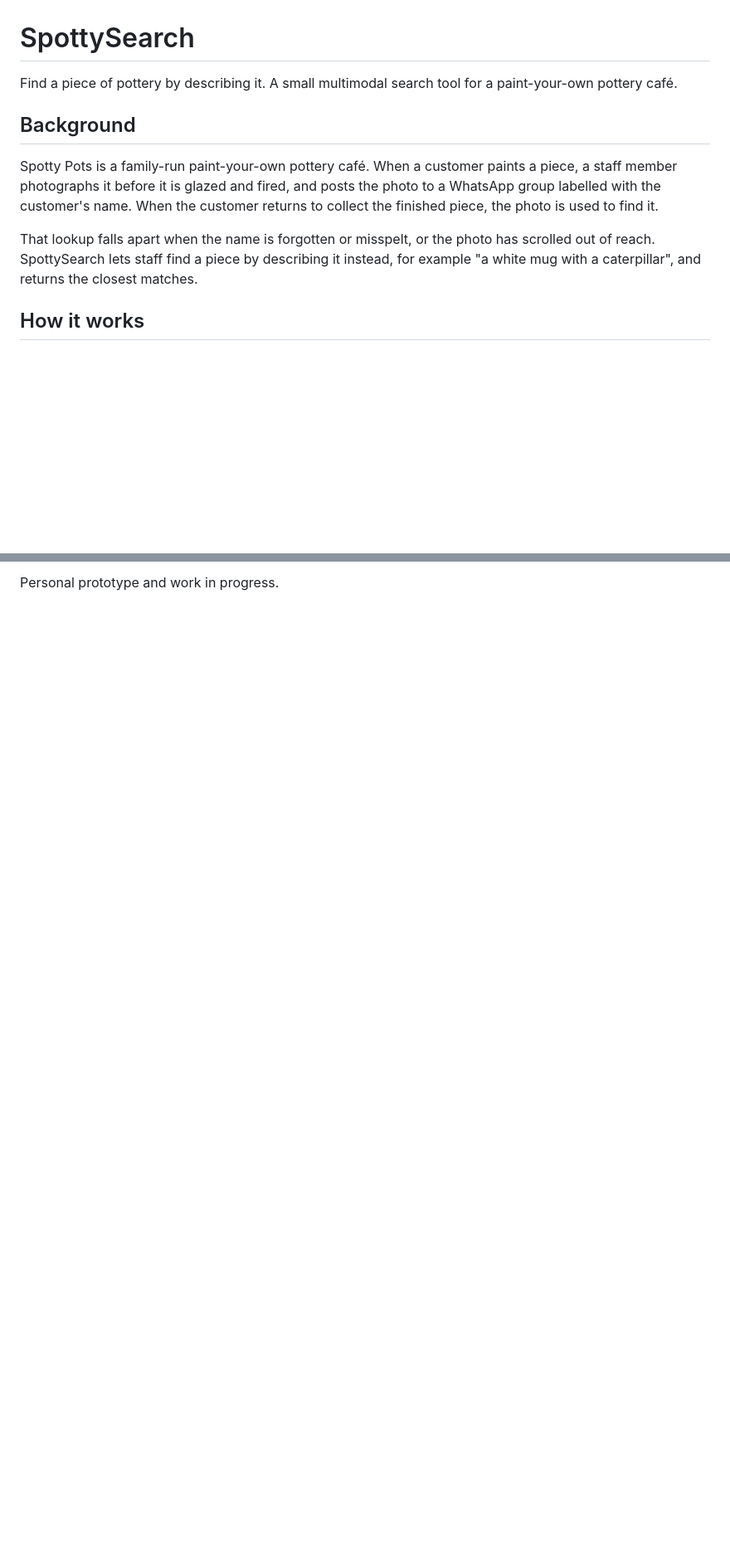
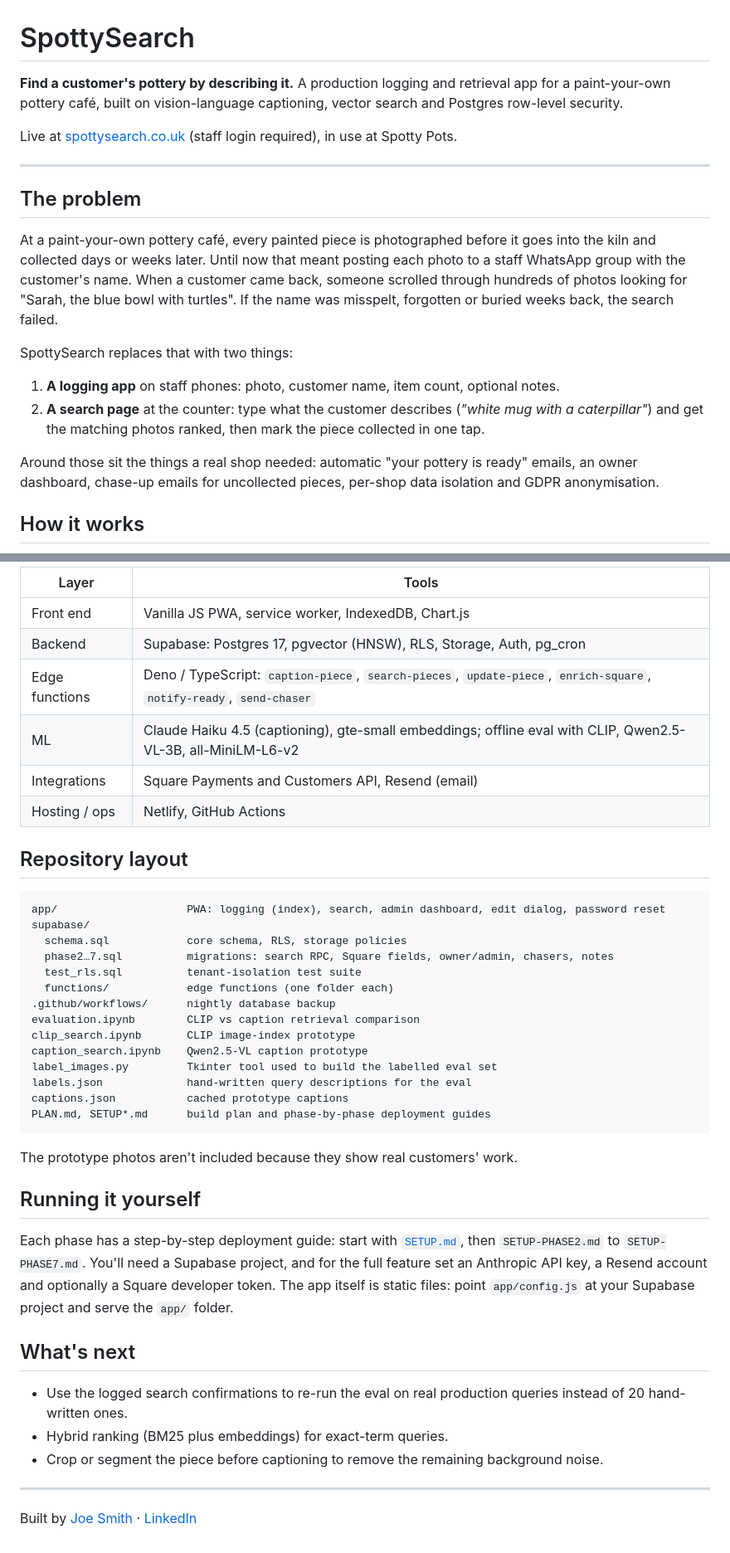
Before and after one commit to Smithy305/SpottySearchApp, a Markdown page: README.md, 2 parts joined by grey strips. Shown at 83% size. GitHub-like rendering; blank space fills up the shorter version.

````diff
--- a/README.md
+++ b/README.md
@@ -1,12 +1,21 @@
 # SpottySearch
 
-Find a piece of pottery by describing it. A small multimodal search tool for a paint-your-own pottery café.
+**Find a customer's pottery by describing it.** A production logging and retrieval app for a paint-your-own pottery café, built on vision-language captioning, vector search and Postgres row-level security.
 
-## Background
+Live at [spottysearch.co.uk](https://spottysearch.co.uk) (staff login required), in use at Spotty Pots.
 
-Spotty Pots is a family-run paint-your-own pottery café. When a customer paints a piece, a staff member photographs it before it is glazed and fired, and posts the photo to a WhatsApp group labelled with the customer's name. When the customer returns to collect the finished piece, the photo is used to find it.
+---
 
-That lookup falls apart when the name is forgotten or misspelt, or the photo has scrolled out of reach. SpottySearch lets staff find a piece by describing it instead, for example "a white mug with a caterpillar", and returns the closest matches.
+## The problem
+
+At a paint-your-own pottery café, every painted piece is photographed before it goes into the kiln and collected days or weeks later. Until now that meant posting each photo to a staff WhatsApp group with the customer's name. When a customer came back, someone scrolled through hundreds of photos looking for "Sarah, the blue bowl with turtles". If the name was misspelt, forgotten or buried weeks back, the search failed.
+
+SpottySearch replaces that with two things:
+
+1. **A logging app** on staff phones: photo, customer name, item count, optional notes.
+2. **A search page** at the counter: type what the customer describes (*"white mug with a caterpillar"*) and get the matching photos ranked, then mark the piece collected in one tap.
+
+Around those sit the things a real shop needed: automatic "your pottery is ready" emails, an owner dashboard, chase-up emails for uncollected pieces, per-shop data isolation and GDPR anonymisation.
 
 ## How it works
 
@@ -78,2 +76,44 @@ These figures come from only 20 queries, so they are indicative rather than prec
 
-Personal prototype and work in progress.
+| Layer | Tools |
+| --- | --- |
+| Front end | Vanilla JS PWA, service worker, IndexedDB, Chart.js |
+| Backend | Supabase: Postgres 17, pgvector (HNSW), RLS, Storage, Auth, pg_cron |
+| Edge functions | Deno / TypeScript: `caption-piece`, `search-pieces`, `update-piece`, `enrich-square`, `notify-ready`, `send-chaser` |
+| ML | Claude Haiku 4.5 (captioning), gte-small embeddings; offline eval with CLIP, Qwen2.5-VL-3B, all-MiniLM-L6-v2 |
+| Integrations | Square Payments and Customers API, Resend (email) |
+| Hosting / ops | Netlify, GitHub Actions |
+
+## Repository layout
+
+```
+app/                    PWA: logging (index), search, admin dashboard, edit dialog, password reset
+supabase/
+  schema.sql            core schema, RLS, storage policies
+  phase2…7.sql          migrations: search RPC, Square fields, owner/admin, chasers, notes
+  test_rls.sql          tenant-isolation test suite
+  functions/            edge functions (one folder each)
+.github/workflows/      nightly database backup
+evaluation.ipynb        CLIP vs caption retrieval comparison
+clip_search.ipynb       CLIP image-index prototype
+caption_search.ipynb    Qwen2.5-VL caption prototype
+label_images.py         Tkinter tool used to build the labelled eval set
+labels.json             hand-written query descriptions for the eval
+captions.json           cached prototype captions
+PLAN.md, SETUP*.md      build plan and phase-by-phase deployment guides
+```
+
+The prototype photos aren't included because they show real customers' work.
+
+## Running it yourself
+
+Each phase has a step-by-step deployment guide: start with [`SETUP.md`](SETUP.md), then `SETUP-PHASE2.md` to `SETUP-PHASE7.md`. You'll need a Supabase project, and for the full feature set an Anthropic API key, a Resend account and optionally a Square developer token. The app itself is static files: point `app/config.js` at your Supabase project and serve the `app/` folder.
+
+## What's next
+
+- Use the logged search confirmations to re-run the eval on real production queries instead of 20 hand-written ones.
+- Hybrid ranking (BM25 plus embeddings) for exact-term queries.
+- Crop or segment the piece before captioning to remove the remaining background noise.
+
+---
+
+Built by [Joe Smith](https://joe-smith-computer-vision.com) · [LinkedIn](https://linkedin.com/in/joe-smith-phd-08039b190)
````
Also changed, not shown: other parts of README.md (+40 -51 lines).
